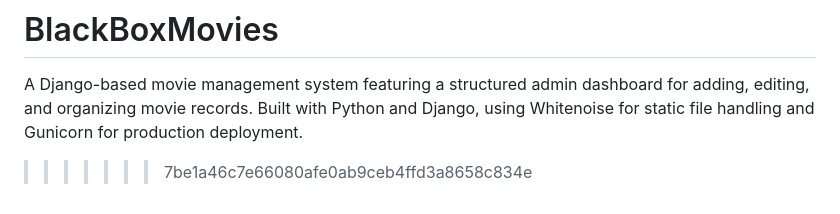
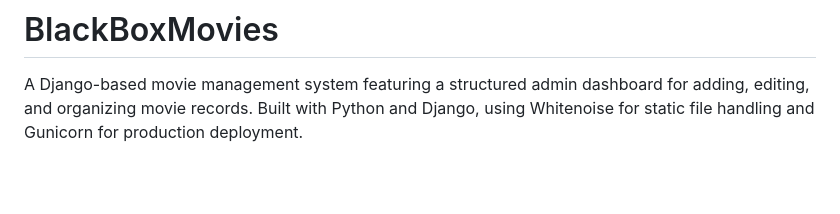
Before and after one commit to AlexGomes101/BlackBoxMovies, a Markdown page: README.md, the part around one of its changes. GitHub-like rendering; blank space fills up the shorter version.

Commit message:
Fix formatting in README.md
Removed unnecessary line break in project description.

```diff
--- a/README.md
+++ b/README.md
@@ -229,4 +228,3 @@ Author- Alex Augustine Gomes
 =======
 # BlackBoxMovies
 A Django-based movie management system featuring a structured admin dashboard for adding, editing, and organizing movie records. Built with Python and Django, using Whitenoise for static file handling and Gunicorn for production deployment.
->>>>>>> 7be1a46c7e66080afe0ab9ceb4ffd3a8658c834e
```
Also changed, not shown: other parts of README.md (+0 -1 lines).
